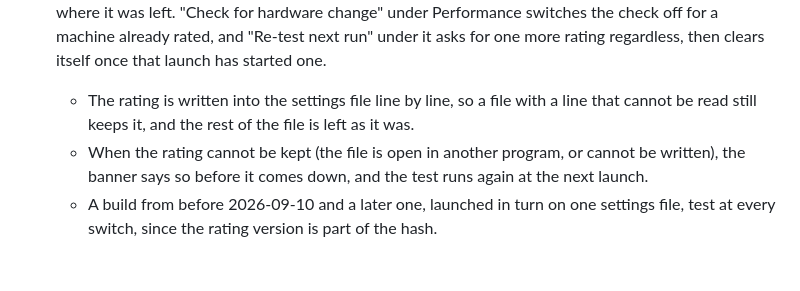
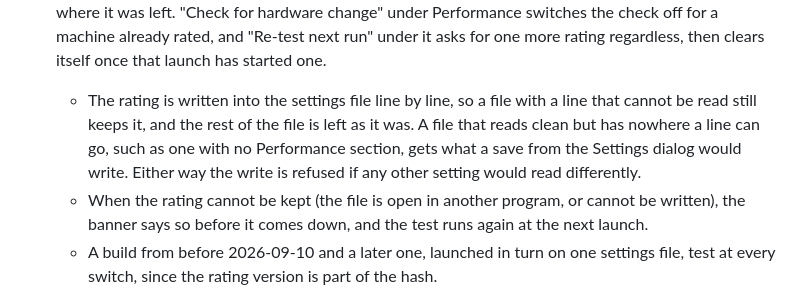
Before and after one commit to jim-collier/silkterm, a Markdown page: project/design.md, the part around the change. Drawn GitHub-style; blank space fills up the shorter version.

Commit message:
design notes

```diff
--- a/project/design.md
+++ b/project/design.md
@@ -344,7 +344,7 @@ One setting decides how much the look may cost, so a slow machine is a choice on
 - Automatic is the default, and the first pick is measured rather than guessed. Naming the adapter was not enough: an integrated chip is not a slow one, so it started at Max silk and stayed there.
 
 - What the machine is gets hashed - the processor and its usable core count, the graphics adapter, and installed memory to the nearest GiB - and that hash is what the profile is written down against. The parts that need no adapter are read on a worker at launch, since nothing before the first frame wants them. A different hash is a different machine and gets rated again; the same hash leaves the profile where it was left. "Check for hardware change" under Performance switches the check off for a machine already rated, and "Re-test next run" under it asks for one more rating regardless, then clears itself once that launch has started one.
-	- The rating is written into the settings file line by line, so a file with a line that cannot be read still keeps it, and the rest of the file is left as it was.
+	- The rating is written into the settings file line by line, so a file with a line that cannot be read still keeps it, and the rest of the file is left as it was. A file that reads clean but has nowhere a line can go, such as one with no Performance section, gets what a save from the Settings dialog would write. Either way the write is refused if any other setting would read differently.
 	- When the rating cannot be kept (the file is open in another program, or cannot be written), the banner says so before it comes down, and the test runs again at the next launch.
 	- A build from before 2026-09-10 and a later one, launched in turn on one settings file, test at every switch, since the rating version is part of the hash.
 	- Rejected: a separate rating record in the data directory. It is a second copy of state the settings file already holds, and a hand-cleared `rated_hardware` would stop forcing a new rating, which the template comment promises.
```
